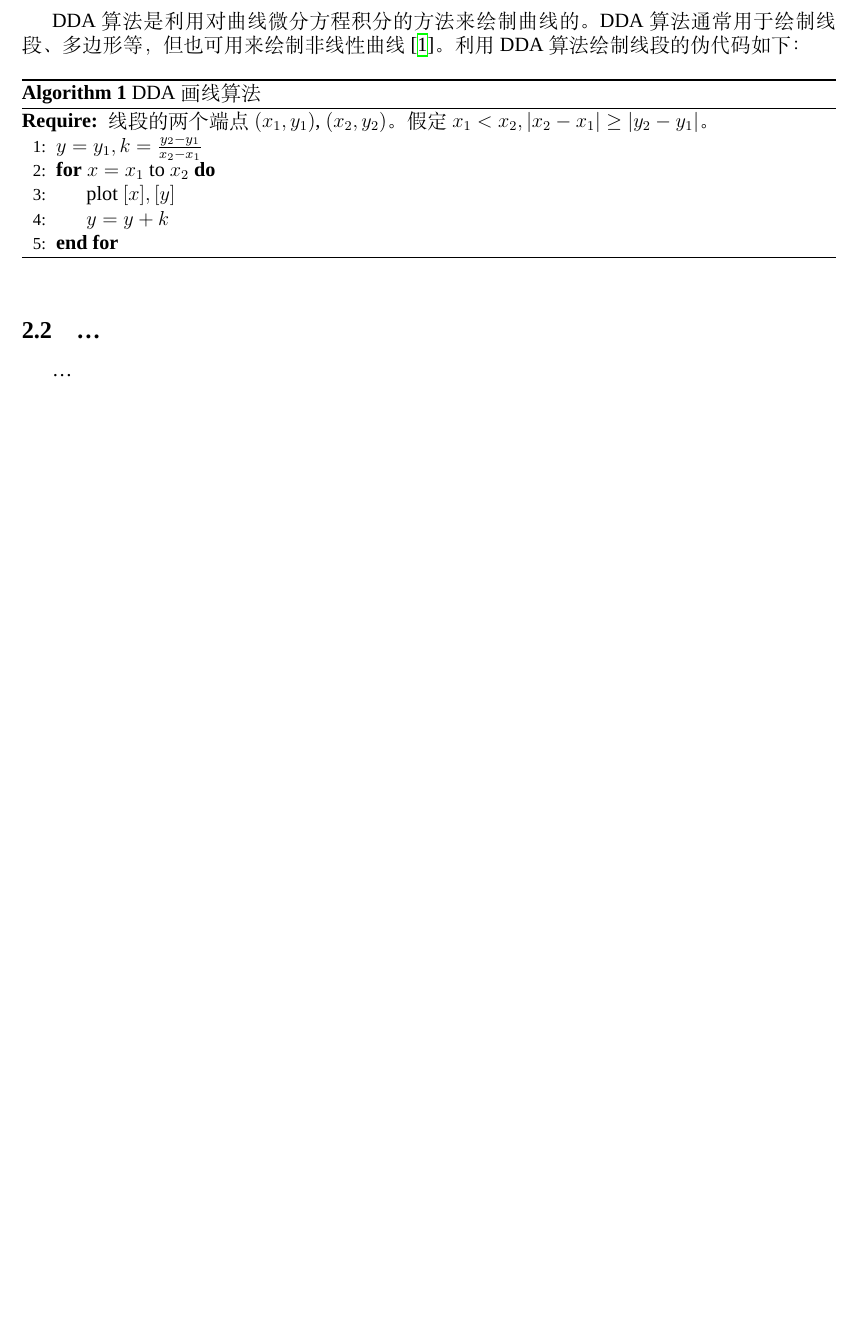
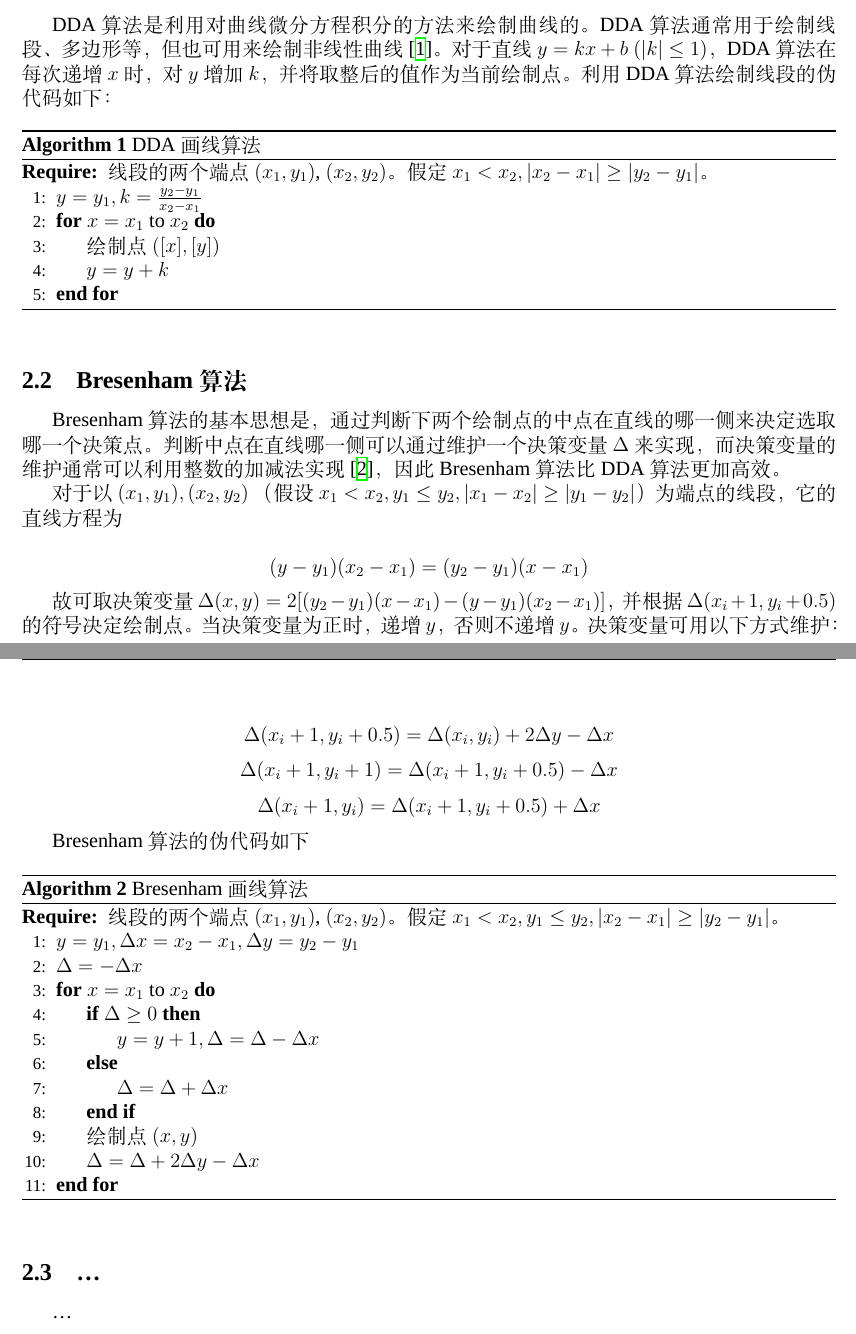
Before and after one commit to wx-csy/Paint, a LaTeX document (doc/report.tex): part of page 1 of 3 before the commit and two parts of pages 1 and 2 of 3 after it, the two joined at a grey line, cut so that both start at the same text, the shorter picture padded with empty space. Compiled offline with XeLaTeX; a missing font is replaced by an installed copy or a similar font.

Commit message:
update reporty

```diff
--- a/doc/report.tex
+++ b/doc/report.tex
@@ -40,7 +41,7 @@
 
 \subsection{DDA算法}
 
-DDA算法是利用对曲线微分方程积分的方法来绘制曲线的。DDA算法通常用于绘制线段、多边形等，但也可用来绘制非线性曲线\cite{wiki:DDA}。利用DDA算法绘制线段的伪代码如下：
+DDA算法是利用对曲线微分方程积分的方法来绘制曲线的。DDA算法通常用于绘制线段、多边形等，但也可用来绘制非线性曲线\cite{wiki:DDA}。对于直线$y = kx + b$ $(|k| \leq 1)$，DDA算法在每次递增$x$时，对$y$增加$k$，并将取整后的值作为当前绘制点。利用DDA算法绘制线段的伪代码如下：
 
 \begin{algorithm}[htb]
 \caption{DDA画线算法}
@@ -50,8 +51,44 @@ DDA算法是利用对曲线微分方程积分的方法来绘制曲线的。DDA
 线段的两个端点$(x_1, y_1)$, $(x_2, y_2)$。假定$x_1 < x_2, |x_2 - x_1| \geq |y_2 - y_1|$。
 \State $y = y_1, k = \frac{y_2 - y_1}{x_2 - x_1}$
 \For{$x = x_1$ to $x_2$}
-    \State plot $[x], [y]$
+    \State 绘制点 $([x], [y])$
     \State $y = y + k$
+\EndFor
+\end{algorithmic}
+\end{algorithm}
+
+\subsection{Bresenham算法}
+
+Bresenham算法的基本思想是，通过判断下两个绘制点的中点在直线的哪一侧来决定选取哪一个决策点。判断中点在直线哪一侧可以通过维护一个决策变量$\Delta$来实现，而决策变量的维护通常可以利用整数的加减法实现\cite{wiki:Bresenham}，因此Bresenham算法比DDA算法更加高效。
+
+对于以$(x_1, y_1), (x_2, y_2)$ （假设$x_1 < x_2, y_1 \leq y_2, |x_1 - x_2| \geq |y_1 - y_2|$）为端点的线段，它的直线方程为
+
+$$ (y - y_1) (x_2 - x_1) = (y_2 - y_1)(x - x_1) $$
+
+故可取决策变量$\Delta(x, y) = 2[(y_2 - y_1)(x - x_1) - (y - y_1)(x_2 - x_1)]$，并根据$\Delta(x_i+1, y_i+0.5)$的符号决定绘制点。当决策变量为正时，递增$y$，否则不递增$y$。决策变量可用以下方式维护：
+
+$$ \Delta(x_i+1, y_i+0.5) = \Delta(x_i, y_i) + 2\Delta y - \Delta x $$
+$$ \Delta(x_i+1, y_i+1) = \Delta(x_i+1, y_i+0.5) - \Delta x $$
+$$ \Delta(x_i+1, y_i) = \Delta(x_i+1, y_i+0.5) + \Delta x $$
+
+Bresenham算法的伪代码如下
+
+\begin{algorithm}[htb]
+\caption{Bresenham画线算法}
+\label{alg:DDA}
+\begin{algorithmic}[1]
+\Require
+线段的两个端点$(x_1, y_1)$, $(x_2, y_2)$。假定$x_1 < x_2, y_1 \leq y_2, |x_2 - x_1| \geq |y_2 - y_1|$。
+\State $y = y_1, \Delta x = x_2 - x_1, \Delta y = y_2 - y_1$
+\State $\Delta = -\Delta x$
+\For{$x = x_1$ to $x_2$}
+	\If{$\Delta \geq 0$}
+	\State $y = y + 1, \Delta = \Delta - \Delta x$
+	\Else
+	\State $\Delta = \Delta + \Delta x$
+	\EndIf
+    \State 绘制点 $(x, y)$
+    \State $\Delta = \Delta + 2\Delta y - \Delta x$
 \EndFor
 \end{algorithmic}
 \end{algorithm}
```
Also changed, not shown: doc/report.bib (+6 -10 lines), report.pdf, doc/report.tex (3 more changed lines), 2 other files.
